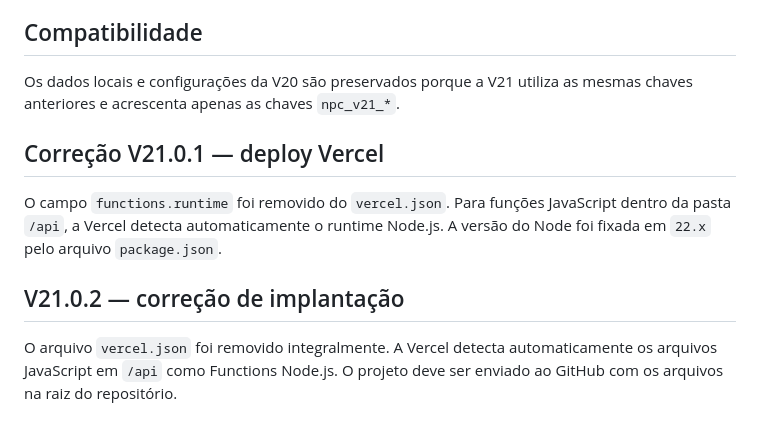
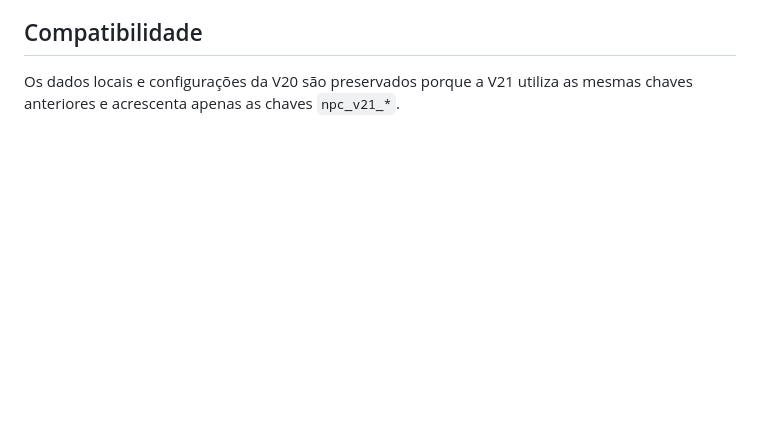
Before and after one commit to neoprimebox/neo-prime-control, a Markdown page: README-V21-BETA.md, the part around the change. GitHub-like rendering; blank space fills up the shorter version.

Commit message:
V21.1 corrigida

```diff
--- a/README-V21-BETA.md
+++ b/README-V21-BETA.md
@@ -61,12 +61,3 @@ Para uma aplicação privada, também é possível configurar `AMAZON_REFRESH_TO
 ## Compatibilidade
 
 Os dados locais e configurações da V20 são preservados porque a V21 utiliza as mesmas chaves anteriores e acrescenta apenas as chaves `npc_v21_*`.
-
-## Correção V21.0.1 — deploy Vercel
-
-O campo `functions.runtime` foi removido do `vercel.json`. Para funções JavaScript dentro da pasta `/api`, a Vercel detecta automaticamente o runtime Node.js. A versão do Node foi fixada em `22.x` pelo arquivo `package.json`.
-
-
-## V21.0.2 — correção de implantação
-
-O arquivo `vercel.json` foi removido integralmente. A Vercel detecta automaticamente os arquivos JavaScript em `/api` como Functions Node.js. O projeto deve ser enviado ao GitHub com os arquivos na raiz do repositório.
```
